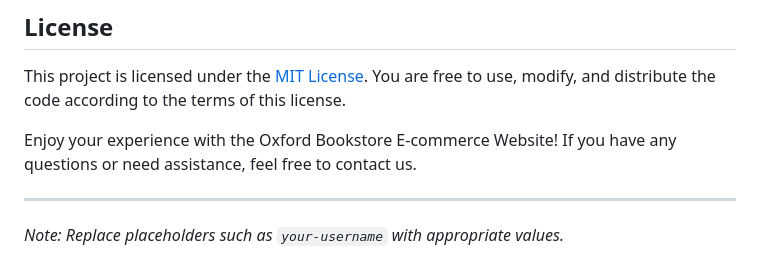
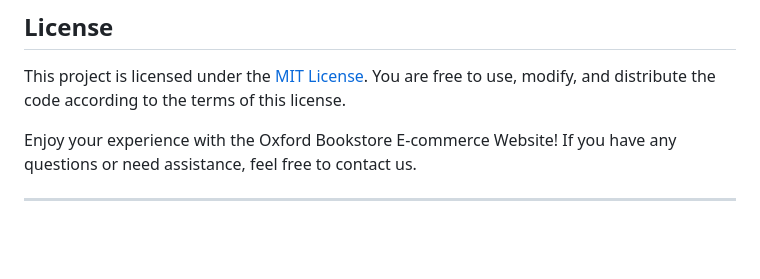
Before and after one commit to kamalshowgit/Stanford-bookstore-Ecommerce-platform-, a Markdown page: README.md, the part around the change. Drawn GitHub-style; blank space fills up the shorter version.

```diff
--- a/README.md
+++ b/README.md
@@ -67,5 +67,3 @@ This project is licensed under the [MIT License](LICENSE). You are free to use,
 Enjoy your experience with the Oxford Bookstore E-commerce Website! If you have any questions or need assistance, feel free to contact us.
 
 ---
-
-*Note: Replace placeholders such as `your-username` with appropriate values.*
```
